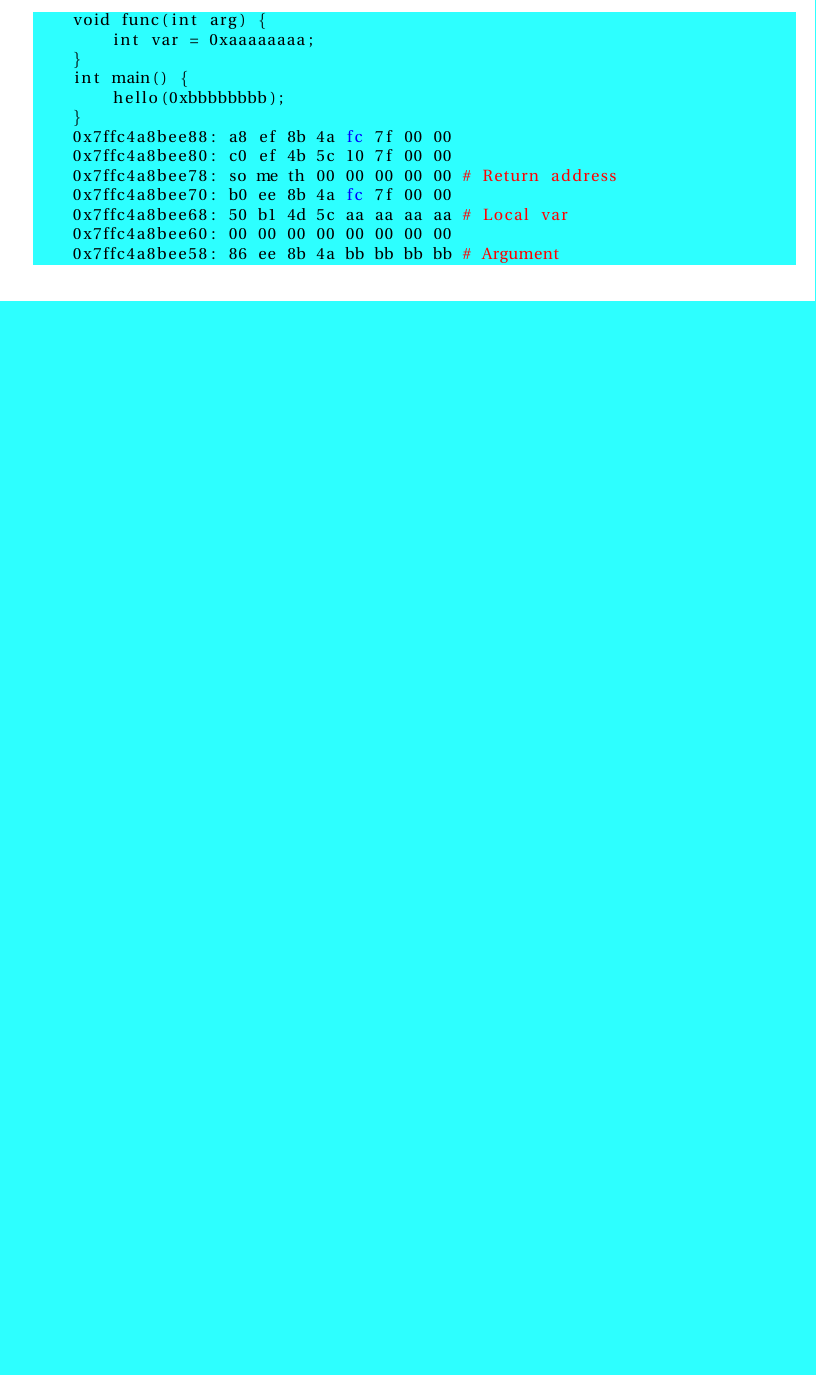
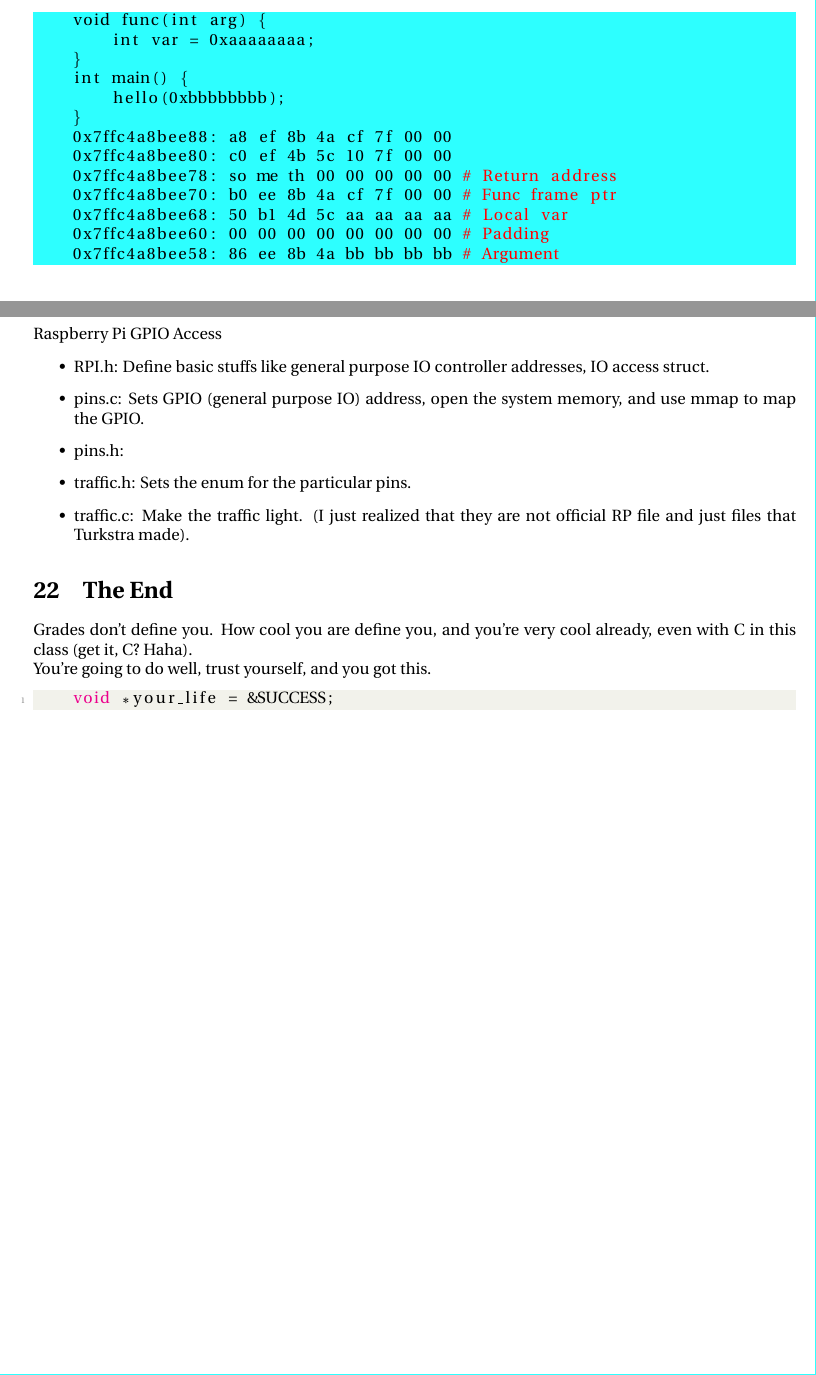
Before and after one commit to theopn/cs240-comprehensive-review, a LaTeX document (CS240_Comprehensive_Review.tex): part of page 15 of 16 before the commit and two parts of pages 15 and 17 of 17 after it, the two joined at a grey line, cut so that both start at the same text, the shorter picture padded with empty space. Compiled offline with pdfLaTeX.

Commit message:
The End: Good Luck on the Exam

```diff
--- a/CS240_Comprehensive_Review.tex
+++ b/CS240_Comprehensive_Review.tex
@@ -772,12 +772,12 @@ Rules of thumb:
     int main() {
         hello(0xbbbbbbbb);
     }
-    0x7ffc4a8bee88: a8 ef 8b 4a fc 7f 00 00
+    0x7ffc4a8bee88: a8 ef 8b 4a cf 7f 00 00
     0x7ffc4a8bee80: c0 ef 4b 5c 10 7f 00 00
     0x7ffc4a8bee78: so me th 00 00 00 00 00 # Return address
-    0x7ffc4a8bee70: b0 ee 8b 4a fc 7f 00 00
+    0x7ffc4a8bee70: b0 ee 8b 4a cf 7f 00 00 # Func frame ptr
     0x7ffc4a8bee68: 50 b1 4d 5c aa aa aa aa # Local var
-    0x7ffc4a8bee60: 00 00 00 00 00 00 00 00
+    0x7ffc4a8bee60: 00 00 00 00 00 00 00 00 # Padding
     0x7ffc4a8bee58: 86 ee 8b 4a bb bb bb bb # Argument
 \end{lstlisting}
 
@@ -847,4 +847,21 @@ Real programmers use xor for bubble sort. If you use temporary variable and wast
     \item \textbf{connect(): Connects socket to the address.}
 \end{itemize}
 
+\section{Hardware}
+Raspberry Pi GPIO Access
+\begin{itemize}
+    \item RPI.h: Define basic stuffs like general purpose IO controller addresses, IO access struct.
+    \item pins.c: Sets GPIO (general purpose IO) address, open the system memory, and use mmap to map the GPIO.
+    \item pins.h:
+    \item traffic.h: Sets the enum for the particular pins.
+    \item traffic.c: Make the traffic light. (I just realized that they are not official RP file and just files that Turkstra made).
+\end{itemize}
+
+\section{The End}
+Grades don't define you. How cool you are define you, and you're very cool already, even with C in this class (get it, C? Haha).\\
+You're going to do well, trust yourself, and you got this.
+\begin{lstlisting}[style=CStyle]
+    void *your_life = &SUCCESS;
+\end{lstlisting}
+
 \end{document}
```
Also changed, not shown: CS240_Comprehensive_Review.pdf.
